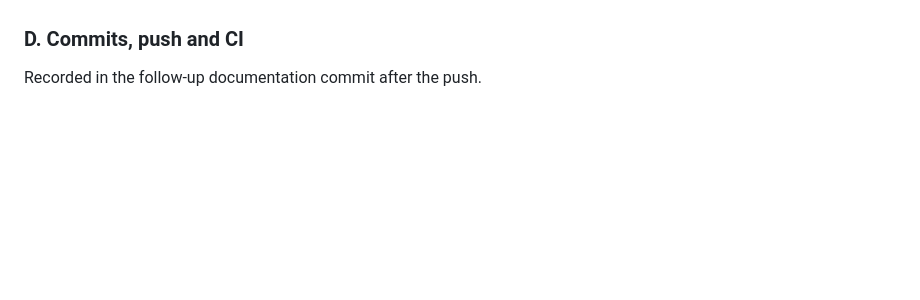
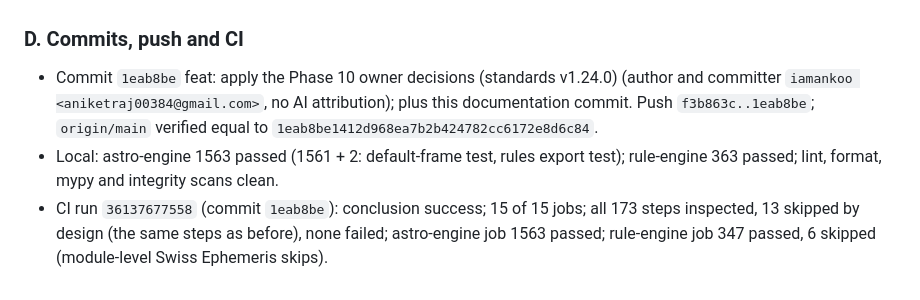
Before and after one commit to iamankoo/Pandit-Ji, a Markdown page: SUMMARY.md, the part around the change. Rendered like a GitHub page; blank space fills up the shorter version.

Commit message:
docs: record the Phase 10 decisions push and CI verification

```diff
--- a/SUMMARY.md
+++ b/SUMMARY.md
@@ -1541,4 +1541,6 @@ Base commit before this work: `5c3415f` (§35).
 The plan (scope, source requirements, dependencies, decisions) was delivered to the owner with this record. Summary of the genuine decisions it raises: (1) which matching system (the North Indian 8-kuta, 36-point Ashtakoot has no source read yet -- Muhurta Chintamani has no English text read; Kalaprakasika Ch. XIII read in Phase 10 describes the South Indian ten-porutham system, counted from the bride's nakshatra); (2) both systems are role-asymmetric (bride and groom), and the product does not collect gender -- whether to add an explicit, non-gender "matching role" input needs a product-policy and privacy decision, otherwise the asymmetric factors are `NOT_EVALUABLE`; (3) minors: age controls for marriage matching (`PRODUCT_POLICIES.md` Minors); (4) numerology sources and defaults: the Chaldean and Pythagorean letter tables, master-number retention (no default by standard), Devanagari and Hinglish names (the tables are for the Latin alphabet; transliteration is a decision); (5) whether "numerology interpretation" and "lucky numbers" (interpretive content) are in scope before a source is read.
 
 ### D. Commits, push and CI
-Recorded in the follow-up documentation commit after the push.
+- Commit `1eab8be` feat: apply the Phase 10 owner decisions (standards v1.24.0) (author and committer `iamankoo <aniketraj00384@gmail.com>`, no AI attribution); plus this documentation commit. Push `f3b863c..1eab8be`; `origin/main` verified equal to `1eab8be1412d968ea7b2b424782cc6172e8d6c84`.
+- Local: astro-engine 1563 passed (1561 + 2: default-frame test, rules export test); rule-engine 363 passed; lint, format, mypy and integrity scans clean.
+- CI run `36137677558` (commit `1eab8be`): conclusion success; 15 of 15 jobs; all 173 steps inspected, 13 skipped by design (the same steps as before), none failed; astro-engine job 1563 passed; rule-engine job 347 passed, 6 skipped (module-level Swiss Ephemeris skips).
```
